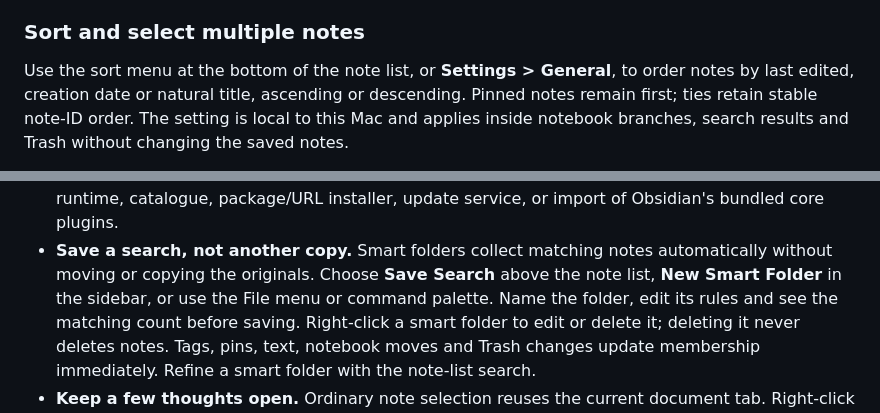
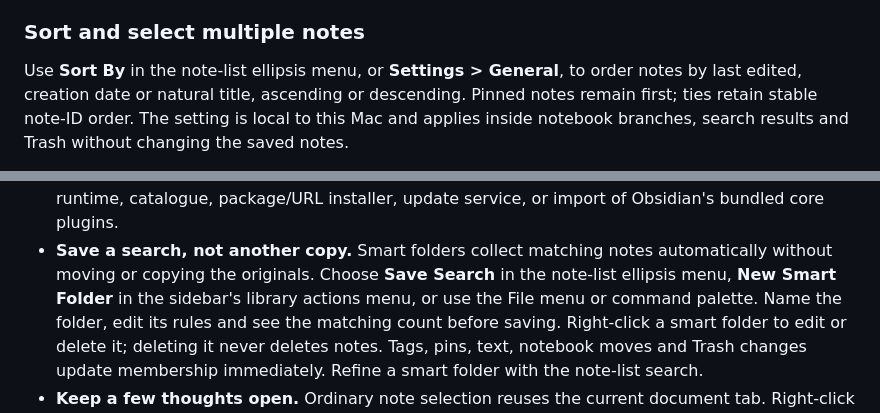
Before and after one commit to stevey-m/ceralto, a Markdown page: README.md, 2 parts joined by grey strips. Drawn GitHub-style.

```diff
--- a/README.md
+++ b/README.md
@@ -133,7 +151,7 @@ Preview mode, the paperclip still appends attachments to the note.
 
 ### Sort and select multiple notes
 
-Use the sort menu at the bottom of the note list, or **Settings > General**,
+Use **Sort By** in the note-list ellipsis menu, or **Settings > General**,
 to order notes by last edited, creation date or natural title, ascending or
 descending. Pinned notes remain first; ties retain stable note-ID order.
 The setting is local to this Mac and applies inside notebook branches, search
@@ -248,7 +273,8 @@ change the note's content.
   update service, or import of Obsidian's bundled core plugins.
 - **Save a search, not another copy.** Smart folders collect matching notes
   automatically without moving or copying the originals. Choose **Save Search**
-  above the note list, **New Smart Folder** in the sidebar, or use the File menu
+  in the note-list ellipsis menu, **New Smart Folder** in the sidebar's library
+  actions menu, or use the File menu
   or command palette. Name the folder, edit its rules and see the matching count
   before saving. Right-click a smart folder to edit or delete it; deleting it
   never deletes notes. Tags, pins, text, notebook moves and Trash changes update
```
Also changed, not shown: other parts of README.md (+31 -6 lines), docs/mac-compose.png, 14 other files.
